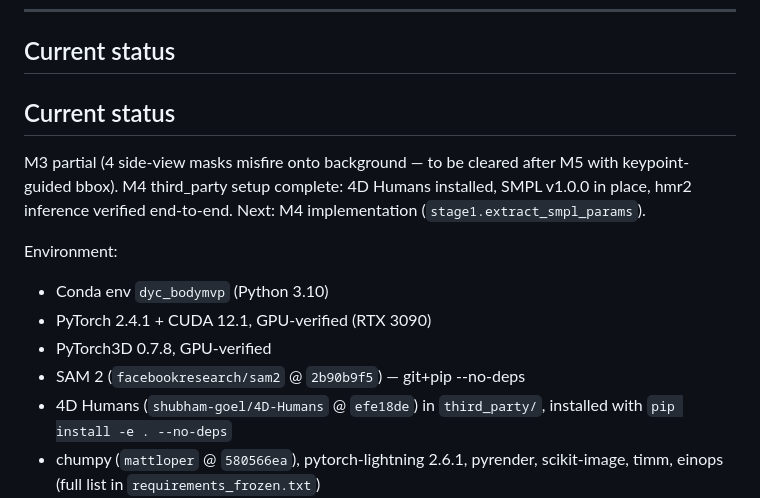
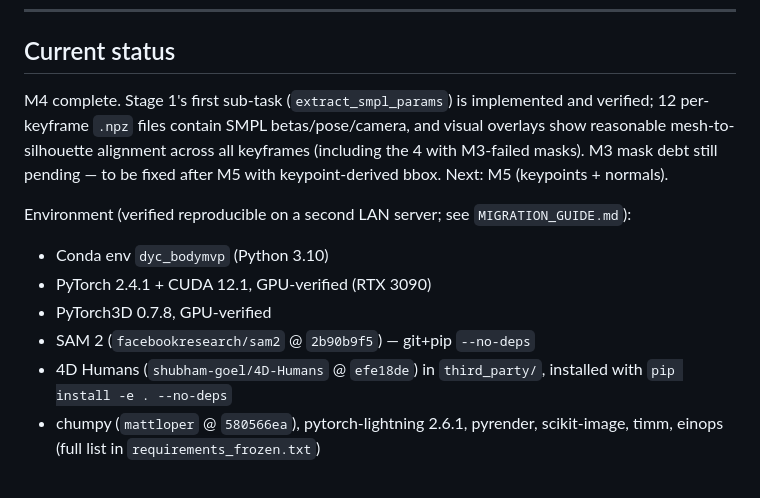
Before and after one commit to YouthhhCe/body_mvp, a Markdown page: PROJECT.md, the part around one of its changes. GitHub-like rendering.

```diff
--- a/PROJECT.md
+++ b/PROJECT.md
@@ -265,15 +265,13 @@ Things that have bitten others working on similar pipelines:
 
 ## Current status
 
-## Current status
+M4 complete. Stage 1's first sub-task (`extract_smpl_params`) is implemented and verified; 12 per-keyframe `.npz` files contain SMPL betas/pose/camera, and visual overlays show reasonable mesh-to-silhouette alignment across all keyframes (including the 4 with M3-failed masks). M3 mask debt still pending — to be fixed after M5 with keypoint-derived bbox. Next: M5 (keypoints + normals).
 
-M3 partial (4 side-view masks misfire onto background — to be cleared after M5 with keypoint-guided bbox). M4 third_party setup complete: 4D Humans installed, SMPL v1.0.0 in place, hmr2 inference verified end-to-end. Next: M4 implementation (`stage1.extract_smpl_params`).
-
-Environment:
+Environment (verified reproducible on a second LAN server; see `MIGRATION_GUIDE.md`):
 - Conda env `dyc_bodymvp` (Python 3.10)
 - PyTorch 2.4.1 + CUDA 12.1, GPU-verified (RTX 3090)
 - PyTorch3D 0.7.8, GPU-verified
-- SAM 2 (`facebookresearch/sam2` @ `2b90b9f5`) — git+pip --no-deps
+- SAM 2 (`facebookresearch/sam2` @ `2b90b9f5`) — git+pip `--no-deps`
 - 4D Humans (`shubham-goel/4D-Humans` @ `efe18de`) in `third_party/`, installed with `pip install -e . --no-deps`
 - chumpy (`mattloper` @ `580566ea`), pytorch-lightning 2.6.1, pyrender, scikit-image, timm, einops (full list in `requirements_frozen.txt`)
 - Project installed as editable package via `pip install -e .`
```
Also changed, not shown: other parts of PROJECT.md (+1 -1 lines), NOTES.md (+32 -0 lines).
